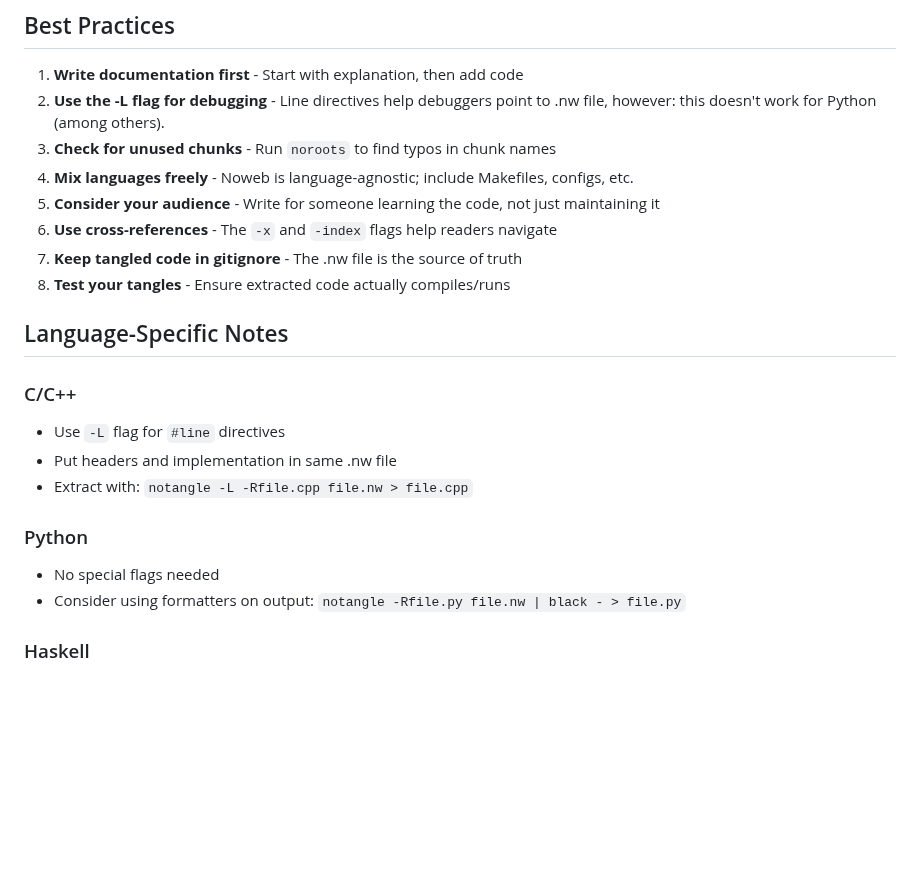
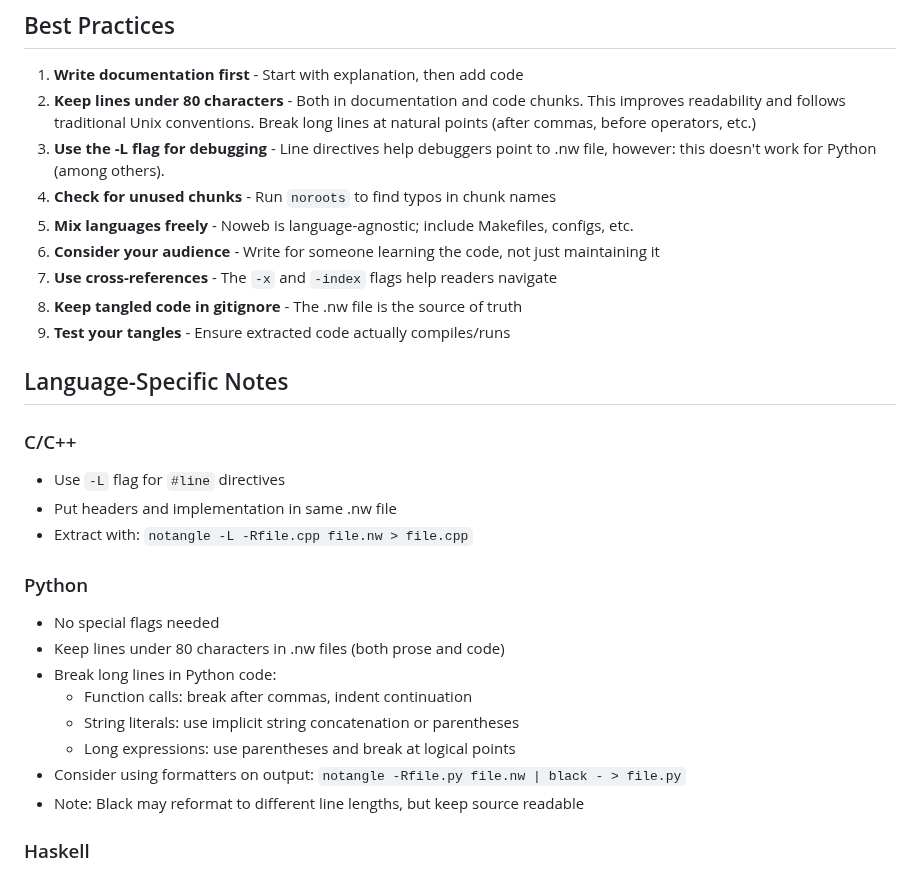
Before and after one commit to dbosk/claude-skills, a Markdown page: literate-programming/SKILL.md, the part around the change. Drawn GitHub-style; blank space fills up the shorter version.

Commit message:
Improve skill auto-triggering and best practices
Updated three skills for better integration and quality:

1. git-commit-practices: Added triggers for "broke long lines",
   "fixed lines", "regenerated", "tangled", and "all tasks complete".
   Now triggers after reformatting code or regenerating from literate
   sources.

2. latex-writing: Added trigger when literate-programming skill is
   active. Explicitly mentions csquotes usage in description to remind
   about \enquote{} not ``...''.

3. literate-programming: Added best practice #2 about keeping lines
   under 80 characters in both documentation and code. Added Python-
   specific guidance on breaking long lines (function calls, strings,
   expressions).

These changes ensure skills activate proactively when needed and follow
consistent style guidelines.

🤖 Generated with [Claude Code](https://claude.com/claude-code)

Co-Authored-By: Claude <noreply@anthropic.com>

```diff
--- a/literate-programming/SKILL.md
+++ b/literate-programming/SKILL.md
@@ -254,14 +254,17 @@ if n <= 1:
 ## Best Practices
 
 1. **Write documentation first** - Start with explanation, then add code
-2. **Use the -L flag for debugging** - Line directives help debuggers point to
+2. **Keep lines under 80 characters** - Both in documentation and code chunks.
+   This improves readability and follows traditional Unix conventions. Break
+   long lines at natural points (after commas, before operators, etc.)
+3. **Use the -L flag for debugging** - Line directives help debuggers point to
    .nw file, however: this doesn't work for Python (among others).
-3. **Check for unused chunks** - Run `noroots` to find typos in chunk names
-4. **Mix languages freely** - Noweb is language-agnostic; include Makefiles, configs, etc.
-5. **Consider your audience** - Write for someone learning the code, not just maintaining it
-6. **Use cross-references** - The `-x` and `-index` flags help readers navigate
-7. **Keep tangled code in gitignore** - The .nw file is the source of truth
-8. **Test your tangles** - Ensure extracted code actually compiles/runs
+4. **Check for unused chunks** - Run `noroots` to find typos in chunk names
+5. **Mix languages freely** - Noweb is language-agnostic; include Makefiles, configs, etc.
+6. **Consider your audience** - Write for someone learning the code, not just maintaining it
+7. **Use cross-references** - The `-x` and `-index` flags help readers navigate
+8. **Keep tangled code in gitignore** - The .nw file is the source of truth
+9. **Test your tangles** - Ensure extracted code actually compiles/runs
 
 ## Language-Specific Notes
 
@@ -272,7 +275,13 @@ if n <= 1:
 
 ### Python
 - No special flags needed
+- Keep lines under 80 characters in .nw files (both prose and code)
+- Break long lines in Python code:
+  - Function calls: break after commas, indent continuation
+  - String literals: use implicit string concatenation or parentheses
+  - Long expressions: use parentheses and break at logical points
 - Consider using formatters on output: `notangle -Rfile.py file.nw | black - > file.py`
+- Note: Black may reformat to different line lengths, but keep source readable
 
 ### Haskell
 - Use `-L` flag (GHC understands line pragmas)
```
Also changed, not shown: git-commit-practices/SKILL.md (+1 -1 lines), latex-writing/SKILL.md (+1 -1 lines).
